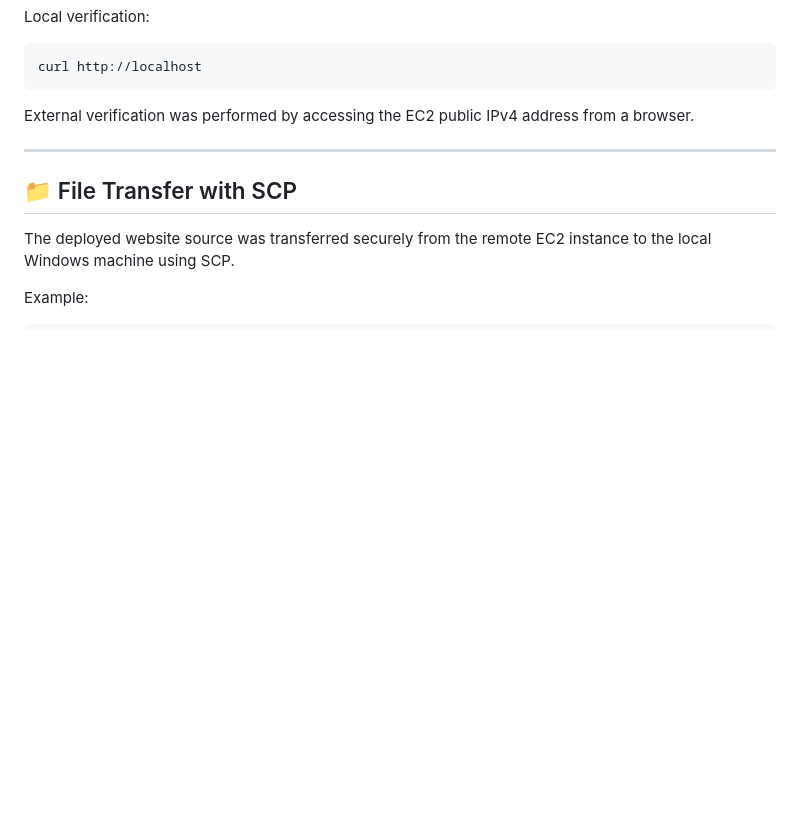
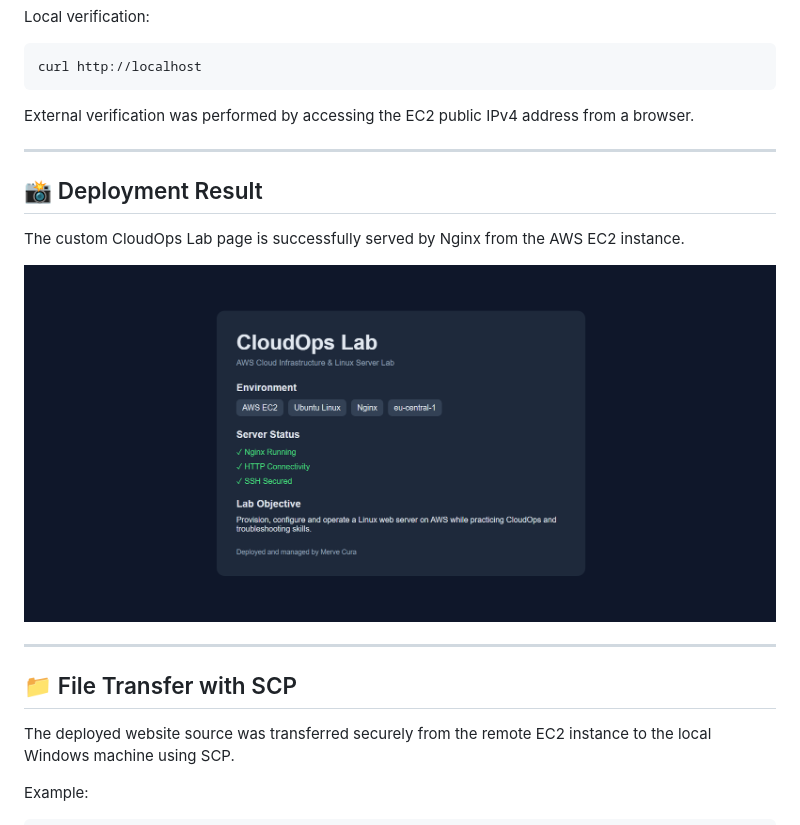
Before and after one commit to MerveCura/cloudops-lab, a Markdown page: README.md, the part around the change. Drawn GitHub-style; blank space fills up the shorter version.

Commit message:
Add deployment screenshot to README
Added deployment result section with image to README.

```diff
--- a/README.md
+++ b/README.md
@@ -253,6 +253,14 @@ External verification was performed by accessing the EC2 public IPv4 address fro
 
 ---
 
+## 📸 Deployment Result
+
+The custom CloudOps Lab page is successfully served by Nginx from the AWS EC2 instance.
+
+![CloudOps Lab running on AWS EC2](cloudops-lab-web.png)
+
+---
+
 ## 📁 File Transfer with SCP
 
 The deployed website source was transferred securely from the remote EC2 instance to the local Windows machine using SCP.
```
